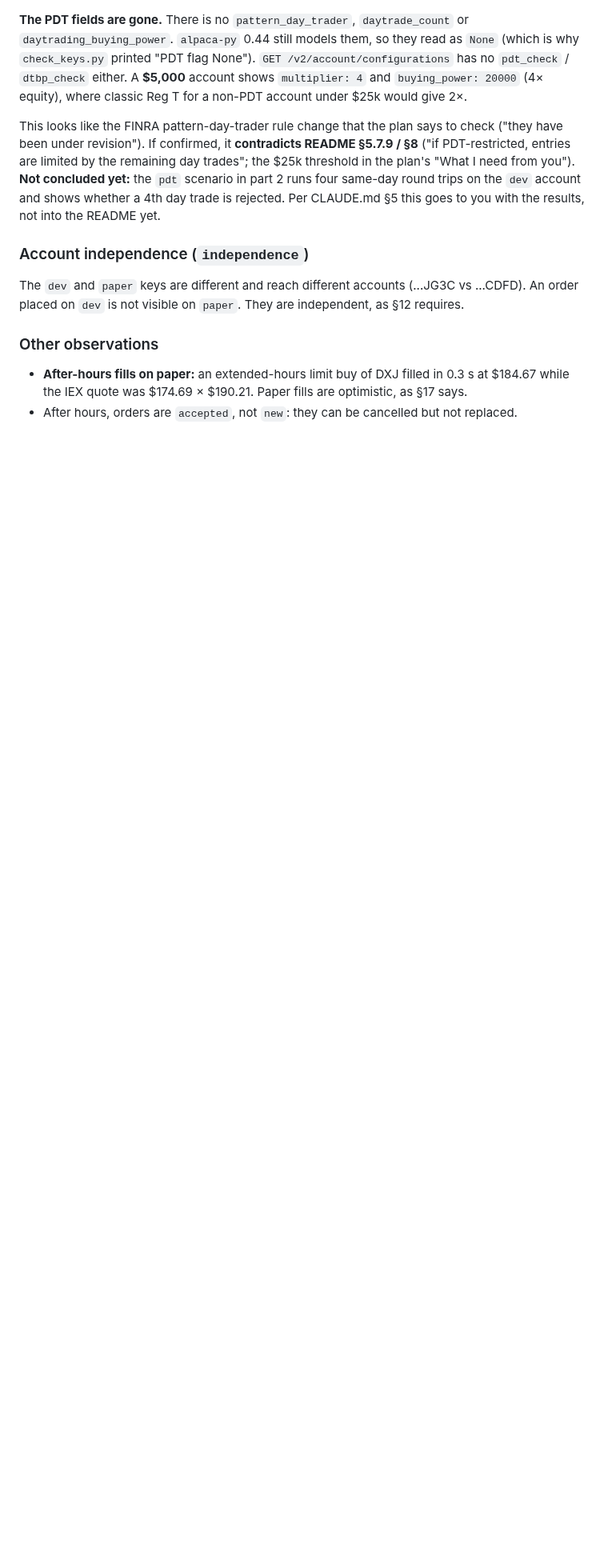
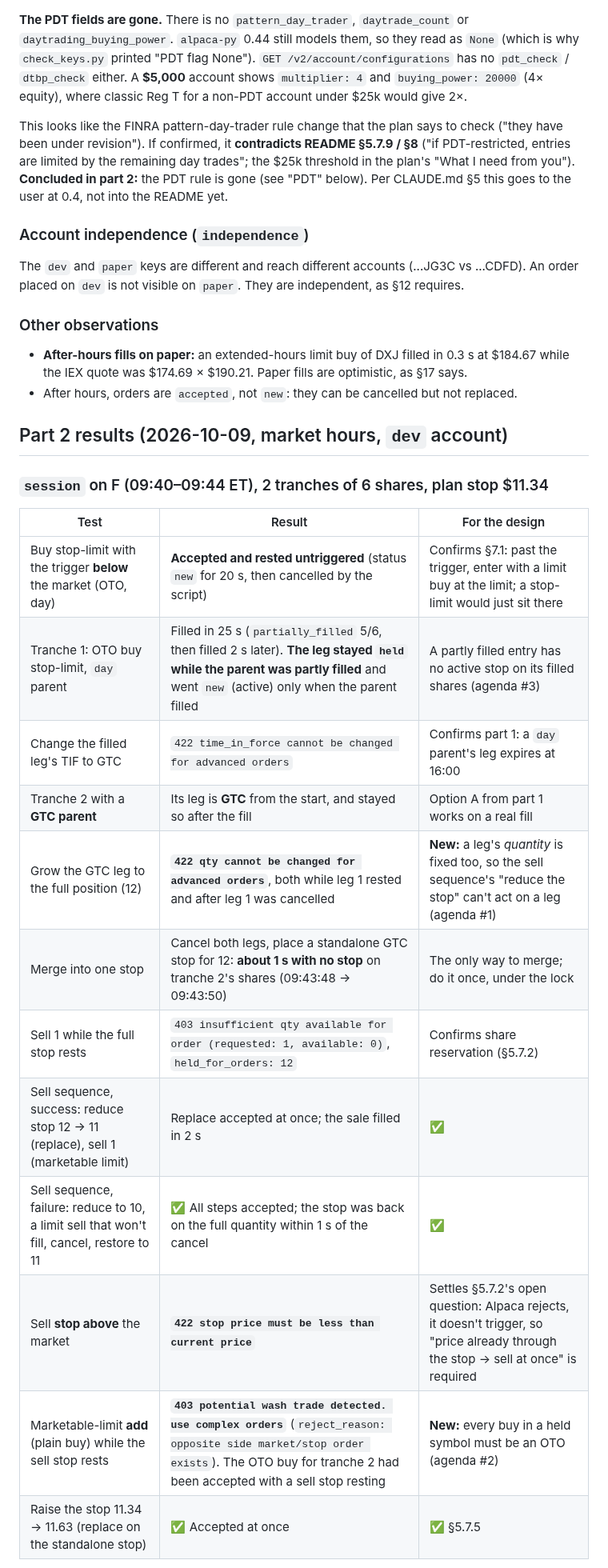
Before and after one commit to Dima252/AuraTrade, a Markdown page: docs/spikes/alpaca-orders.md, the part around one of its changes. Shown at 80% size. GitHub-like rendering; blank space fills up the shorter version.

```diff
--- a/docs/spikes/alpaca-orders.md
+++ b/docs/spikes/alpaca-orders.md
@@ -46,7 +46,7 @@ Raw `GET /v2/account` keys (both accounts): `account_number, status, crypto_stat
 
 **The PDT fields are gone.** There is no `pattern_day_trader`, `daytrade_count` or `daytrading_buying_power`. `alpaca-py` 0.44 still models them, so they read as `None` (which is why `check_keys.py` printed "PDT flag None"). `GET /v2/account/configurations` has no `pdt_check` / `dtbp_check` either. A **$5,000** account shows `multiplier: 4` and `buying_power: 20000` (4× equity), where classic Reg T for a non-PDT account under $25k would give 2×.
 
-This looks like the FINRA pattern-day-trader rule change that the plan says to check ("they have been under revision"). If confirmed, it **contradicts README §5.7.9 / §8** ("if PDT-restricted, entries are limited by the remaining day trades"; the $25k threshold in the plan's "What I need from you"). **Not concluded yet:** the `pdt` scenario in part 2 runs four same-day round trips on the `dev` account and shows whether a 4th day trade is rejected. Per CLAUDE.md §5 this goes to you with the results, not into the README yet.
+This looks like the FINRA pattern-day-trader rule change that the plan says to check ("they have been under revision"). If confirmed, it **contradicts README §5.7.9 / §8** ("if PDT-restricted, entries are limited by the remaining day trades"; the $25k threshold in the plan's "What I need from you"). **Concluded in part 2:** the PDT rule is gone (see "PDT" below). Per CLAUDE.md §5 this goes to the user at 0.4, not into the README yet.
 
 ### Account independence (`independence`)
 
@@ -57,3 +57,22 @@ The `dev` and `paper` keys are different and reach different accounts (...JG3C v
 - **After-hours fills on paper:** an extended-hours limit buy of DXJ filled in 0.3 s at $184.67 while the IEX quote was $174.69 × $190.21. Paper fills are optimistic, as §17 says.
 - After hours, orders are `accepted`, not `new`: they can be cancelled but not replaced.
 
+## Part 2 results (2026-10-09, market hours, `dev` account)
+
+### `session` on F (09:40–09:44 ET), 2 tranches of 6 shares, plan stop $11.34
+
+| Test | Result | For the design |
+|---|---|---|
+| Buy stop-limit with the trigger **below** the market (OTO, day) | **Accepted and rested untriggered** (status `new` for 20 s, then cancelled by the script) | Confirms §7.1: past the trigger, enter with a limit buy at the limit; a stop-limit would just sit there |
+| Tranche 1: OTO buy stop-limit, `day` parent | Filled in 25 s (`partially_filled` 5/6, then filled 2 s later). **The leg stayed `held` while the parent was partly filled** and went `new` (active) only when the parent filled | A partly filled entry has no active stop on its filled shares (agenda #3) |
+| Change the filled leg's TIF to GTC | `422 time_in_force cannot be changed for advanced orders` | Confirms part 1: a `day` parent's leg expires at 16:00 |
+| Tranche 2 with a **GTC parent** | Its leg is **GTC** from the start, and stayed so after the fill | Option A from part 1 works on a real fill |
+| Grow the GTC leg to the full position (12) | **`422 qty cannot be changed for advanced orders`**, both while leg 1 rested and after leg 1 was cancelled | **New:** a leg's *quantity* is fixed too, so the sell sequence's "reduce the stop" can't act on a leg (agenda #1) |
+| Merge into one stop | Cancel both legs, place a standalone GTC stop for 12: **about 1 s with no stop** on tranche 2's shares (09:43:48 → 09:43:50) | The only way to merge; do it once, under the lock |
+| Sell 1 while the full stop rests | `403 insufficient qty available for order (requested: 1, available: 0)`, `held_for_orders: 12` | Confirms share reservation (§5.7.2) |
+| Sell sequence, success: reduce stop 12 → 11 (replace), sell 1 (marketable limit) | Replace accepted at once; the sale filled in 2 s | ✅ |
+| Sell sequence, failure: reduce to 10, a limit sell that won't fill, cancel, restore to 11 | ✅ All steps accepted; the stop was back on the full quantity within 1 s of the cancel | ✅ |
+| Sell **stop above** the market | **`422 stop price must be less than current price`** | Settles §5.7.2's open question: Alpaca rejects, it doesn't trigger, so "price already through the stop → sell at once" is required |
+| Marketable-limit **add** (plain buy) while the sell stop rests | **`403 potential wash trade detected. use complex orders`** (`reject_reason: opposite side market/stop order exists`). The OTO buy for tranche 2 had been accepted with a sell stop resting | **New:** every buy in a held symbol must be an OTO (agenda #2) |
+| Raise the stop 11.34 → 11.63 (replace on the standalone stop) | ✅ Accepted at once | ✅ §5.7.5 |
+
```
Also changed, not shown: other parts of docs/spikes/alpaca-orders.md (+29 -7 lines).
